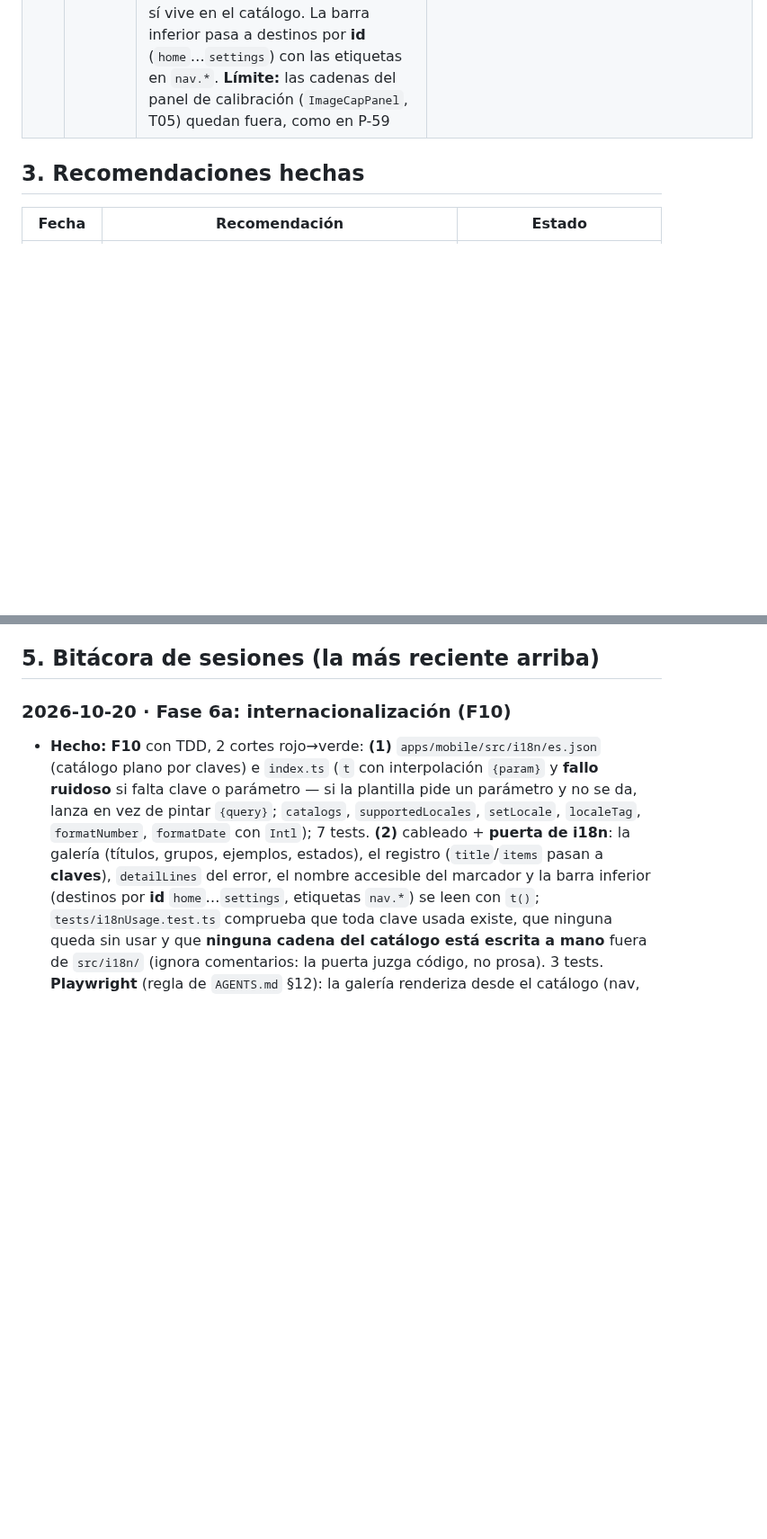
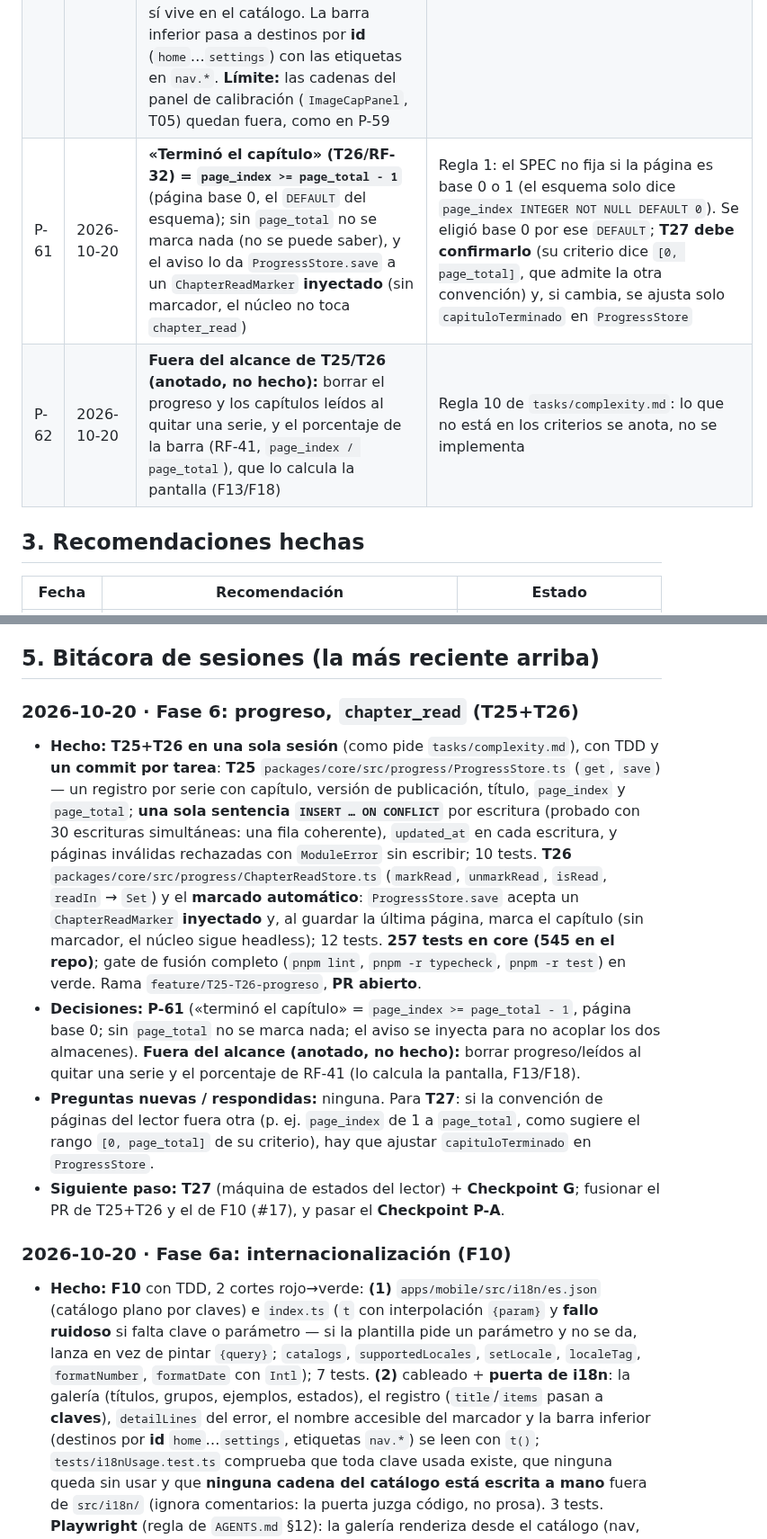
Before and after one commit to davidluciol/RyuuNest, a Markdown page: MEMORY.md, 2 parts joined by grey strips. Shown at 90% size. Rendered like a GitHub page; blank space fills up the shorter version.

Commit message:
docs: T25 y T26 hechos; decisiones P-61 y P-62

```diff
--- a/MEMORY.md
+++ b/MEMORY.md
@@ -82,6 +82,8 @@ Las decisiones de arquitectura D-1 a D-13 están en `SPEC.md` §5.4. Las de proc
 | P-58 | 2026-10-20 | **El dragón marcador de F08 es una silueta SVG original del proyecto** (dibujada a mano, sin IA ni obras de terceros), en `assets/placeholder/dragon.svg` con registro temporal en su `README.md` y `ASSETS.md`. El humano comisionará a un artista el arte definitivo: queda la **subtarea FA1** (independiente, sin dependencias) para generar y sustituir el marcador | Decisión del humano al empezar F08: sin riesgos de licencia y sin bloquear la tarea; SPEC §12 ya anticipa «el dragón de marcador es una silueta sencilla» y el reemplazo antes de la v1.0. En la rama iba como P-56; renumerado al fusionarse el PR #13 (P-35) |
 | P-59 | 2026-10-20 | **Lint de diseño (F09, AC-13): la regla vive en `@ryuunest/eslint-plugin` (`tools/eslint-plugin-ryuunest/`)** — paquete nuevo del workspace (no una dependencia externa) — y se aplica **solo al código de `src` en `apps/`**, no a los tests (afirman valores de token: son la fuente de verdad) ni a `packages/*` (definen los tokens). Alcance de la regla: colores literales (hex, `rgb()`/`hsl()`, claves de color) y medidas (`fontSize`, `lineHeight`, `letterSpacing`, radios, rellenos, márgenes, `gap`, ancho/alto, posiciones). Se permiten valores estructurales: `0`, `1` y `transparent`. Para las capas translúcidas se añade `withAlpha(color, alpha)` a `ui-tokens` (deriva del token; no inventa valor). Única excepción documentada: `ImageCapPanel.tsx` (panel de calibración del tope de imágenes, T05/P-45) con `eslint-disable` y motivo | Regla 1 y SPEC §11.11: el SPEC dice «ningún color, tamaño, radio o espacio literal fuera de `ui-tokens`» sin fijar el mecanismo; se prefirió una regla propia pequeña (15 casos de `RuleTester` + 3 de integración con la configuración real) antes que traer un plugin de terceros. Los paquetes de tokens y los tests quedan fuera a propósito |
 | P-60 | 2026-10-20 | **i18n (F10, RF-40/RNF-11): catálogo plano por claves en `apps/mobile/src/i18n/es.json`**, leído con `t(clave, params)`; una clave o un parámetro que falten **lanzan** (no se pinta texto de relleno) y las puertas de calidad lo detectan. `catalogs`/`supportedLocales`/`setLocale` dejan el hueco para el inglés (hoy el tipo y el guardia lo rechazan, con prueba). Números y fechas con `Intl` en la localidad activa (`es-ES`). **Los identificadores y valores de API no son copy** (variant «primary», estado «in-progress», destino «library», `COMPONENT_STATES`) y no se traducen; su etiqueta visible sí vive en el catálogo. La barra inferior pasa a destinos por **id** (`home`…`settings`) con las etiquetas en `nav.*`. **Límite:** las cadenas del panel de calibración (`ImageCapPanel`, T05) quedan fuera, como en P-59 | Regla 1 y AC de F10. Alternativas descartadas: devolver la clave cuando falta la traducción (esconde el fallo) y traducir valores de API (rompería filtros y navegación al cambiar de idioma) |
+| P-61 | 2026-10-20 | **«Terminó el capítulo» (T26/RF-32) = `page_index >= page_total - 1`** (página base 0, el `DEFAULT` del esquema); sin `page_total` no se marca nada (no se puede saber), y el aviso lo da `ProgressStore.save` a un `ChapterReadMarker` **inyectado** (sin marcador, el núcleo no toca `chapter_read`) | Regla 1: el SPEC no fija si la página es base 0 o 1 (el esquema solo dice `page_index INTEGER NOT NULL DEFAULT 0`). Se eligió base 0 por ese `DEFAULT`; **T27 debe confirmarlo** (su criterio dice `[0, page_total]`, que admite la otra convención) y, si cambia, se ajusta solo `capituloTerminado` en `ProgressStore` |
+| P-62 | 2026-10-20 | **Fuera del alcance de T25/T26 (anotado, no hecho):** borrar el progreso y los capítulos leídos al quitar una serie, y el porcentaje de la barra (RF-41, `page_index / page_total`), que lo calcula la pantalla (F13/F18) | Regla 10 de `tasks/complexity.md`: lo que no está en los criterios se anota, no se implementa |
 
 ## 3. Recomendaciones hechas
 
@@ -113,6 +115,12 @@ Las decisiones de arquitectura D-1 a D-13 están en `SPEC.md` §5.4. Las de proc
 17. **Qué significa «Leyendo» (chip de Biblioteca, RF-26):** el SPEC nombra el chip Todo · Leyendo · Carpetas pero **no define** qué serie cuenta como «leyendo». T23 no implementó el filtro (Regla 1: no inventar). Opciones: (a) series con fila en `progress` (recomendada: es la única señal que existe en la v1); (b) con progreso y capítulo sin terminar (`page_index+1 < page_total`, requiere que T25 garantice `page_total`); (c) que lo resuelva solo la UI en F14 sin apoyo del núcleo. Si se elige a o b, hace falta un filtro nuevo en `browseLibrary` (medio día).
 
 ## 5. Bitácora de sesiones (la más reciente arriba)
+
+### 2026-10-20 · Fase 6: progreso, `chapter_read` (T25+T26)
+- **Hecho:** **T25+T26 en una sola sesión** (como pide `tasks/complexity.md`), con TDD y **un commit por tarea**: **T25** `packages/core/src/progress/ProgressStore.ts` (`get`, `save`) — un registro por serie con capítulo, versión de publicación, título, `page_index` y `page_total`; **una sola sentencia `INSERT … ON CONFLICT`** por escritura (probado con 30 escrituras simultáneas: una fila coherente), `updated_at` en cada escritura, y páginas inválidas rechazadas con `ModuleError` sin escribir; 10 tests. **T26** `packages/core/src/progress/ChapterReadStore.ts` (`markRead`, `unmarkRead`, `isRead`, `readIn` → `Set`) y el **marcado automático**: `ProgressStore.save` acepta un `ChapterReadMarker` **inyectado** y, al guardar la última página, marca el capítulo (sin marcador, el núcleo sigue headless); 12 tests. **257 tests en core (545 en el repo)**; gate de fusión completo (`pnpm lint`, `pnpm -r typecheck`, `pnpm -r test`) en verde. Rama `feature/T25-T26-progreso`, **PR abierto**.
+- **Decisiones:** **P-61** («terminó el capítulo» = `page_index >= page_total - 1`, página base 0; sin `page_total` no se marca nada; el aviso se inyecta para no acoplar los dos almacenes). **Fuera del alcance (anotado, no hecho):** borrar progreso/leídos al quitar una serie y el porcentaje de RF-41 (lo calcula la pantalla, F13/F18).
+- **Preguntas nuevas / respondidas:** ninguna. Para **T27**: si la convención de páginas del lector fuera otra (p. ej. `page_index` de 1 a `page_total`, como sugiere el rango `[0, page_total]` de su criterio), hay que ajustar `capituloTerminado` en `ProgressStore`.
+- **Siguiente paso:** **T27** (máquina de estados del lector) + **Checkpoint G**; fusionar el PR de T25+T26 y el de F10 (#17), y pasar el **Checkpoint P-A**.
 
 ### 2026-10-20 · Fase 6a: internacionalización (F10)
 - **Hecho:** **F10** con TDD, 2 cortes rojo→verde: **(1)** `apps/mobile/src/i18n/es.json` (catálogo plano por claves) e `index.ts` (`t` con interpolación `{param}` y **fallo ruidoso** si falta clave o parámetro — si la plantilla pide un parámetro y no se da, lanza en vez de pintar `{query}`; `catalogs`, `supportedLocales`, `setLocale`, `localeTag`, `formatNumber`, `formatDate` con `Intl`); 7 tests. **(2)** cableado + **puerta de i18n**: la galería (títulos, grupos, ejemplos, estados), el registro (`title`/`items` pasan a **claves**), `detailLines` del error, el nombre accesible del marcador y la barra inferior (destinos por **id** `home`…`settings`, etiquetas `nav.*`) se leen con `t()`; `tests/i18nUsage.test.ts` comprueba que toda clave usada existe, que ninguna queda sin usar y que **ninguna cadena del catálogo está escrita a mano** fuera de `src/i18n/` (ignora comentarios: la puerta juzga código, no prosa). 3 tests. **Playwright** (regla de `AGENTS.md` §12): la galería renderiza desde el catálogo (nav, estados, detalle, capítulos), cero dominios externos, cero errores de consola. Evidencia en `docs/capturasF05/galeria-f10-i18n.png`. **523 tests en verde** (ui-tokens 100, eslint-plugin 18, core 235, test-site 20, module-sdk 48, mobile 102); lint, tipos y build en verde.
```
Also changed, not shown: other parts of MEMORY.md (+2 -2 lines), tasks/todo.md (+11 -8 lines).
